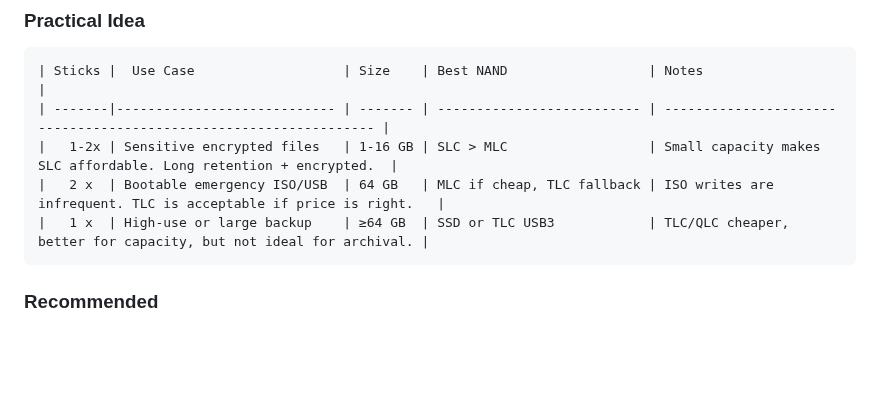
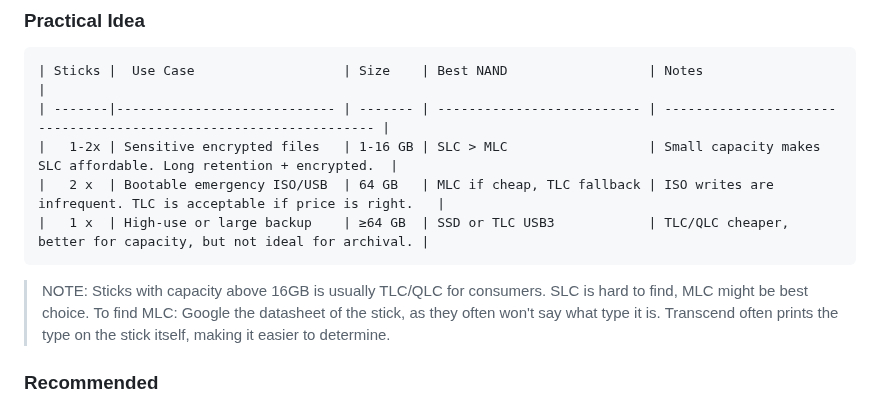
Before and after one commit to flaneurette/Emergency-USB-Kit, a Markdown page: README.md, the part around the change. Rendered like a GitHub page; blank space fills up the shorter version.

````diff
--- a/README.md
+++ b/README.md
@@ -18,6 +18,9 @@
 |   2 x  | Bootable emergency ISO/USB  | 64 GB   | MLC if cheap, TLC fallback | ISO writes are infrequent. TLC is acceptable if price is right.   |
 |   1 x  | High-use or large backup    | ≥64 GB  | SSD or TLC USB3            | TLC/QLC cheaper, better for capacity, but not ideal for archival. |
 ```
+
+> NOTE: Sticks with capacity above 16GB is usually TLC/QLC for consumers. SLC is hard to find, MLC might be best choice.
+> To find MLC: Google the datasheet of the stick, as they often won't say what type it is. Transcend often prints the type on the stick itself, making it easier to determine.
 
 ### Recommended
 
````
